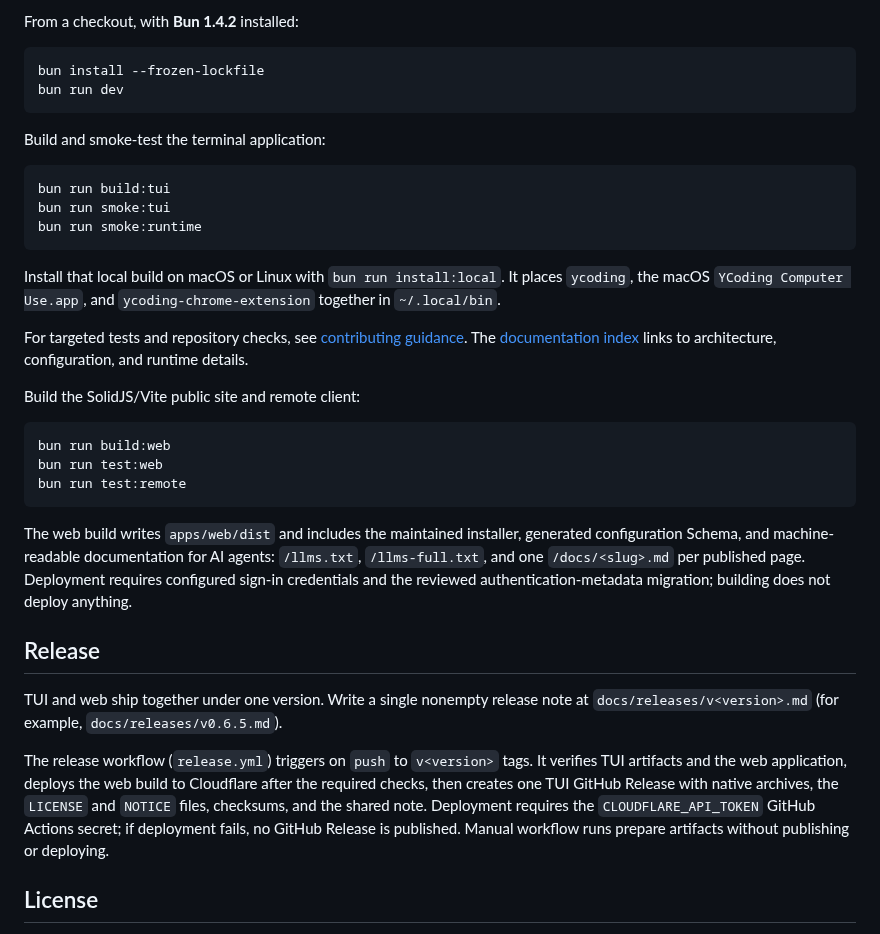
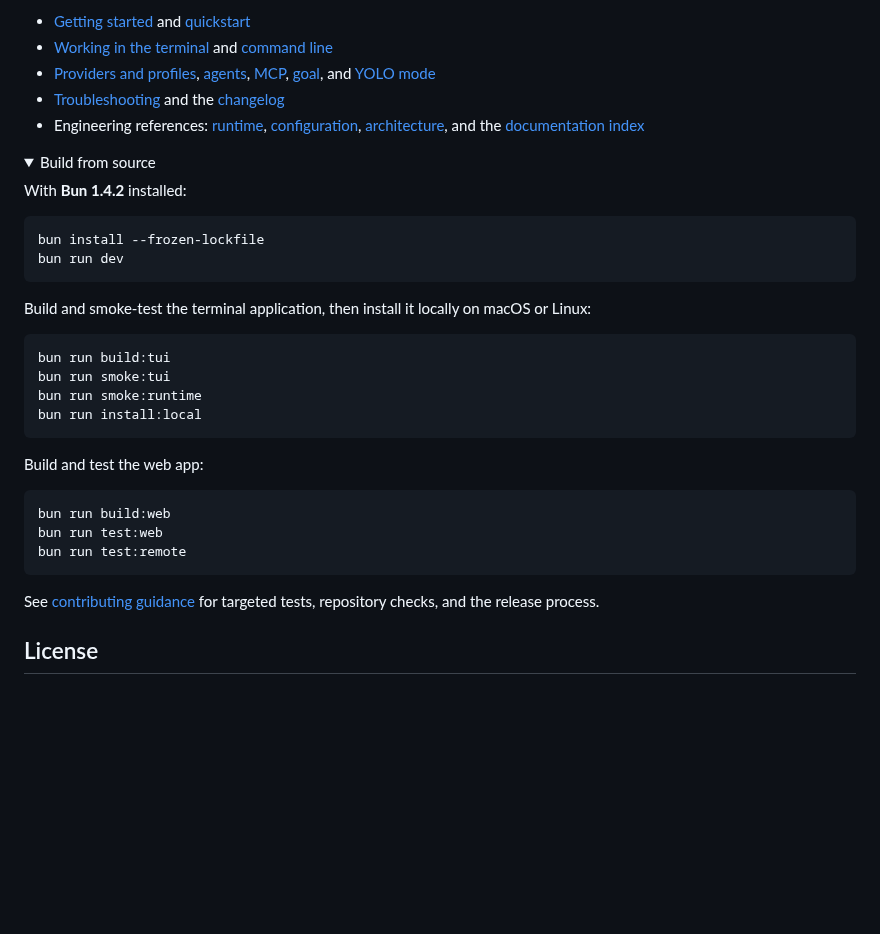
Before and after one commit to Althenia/ycoding, a Markdown page: README.md, the part around one of its changes. GitHub-like rendering; folded sections open; blank space fills up the shorter version.

````diff
--- a/README.md
+++ b/README.md
@@ -69,24 +86,30 @@ See the [guardrail guide](./docs/guardrails-and-provider-usage.md#session-guardr
 
-From a checkout, with **Bun 1.4.2** installed:
+- [Getting started](https://ycoding.althenia.app/docs/getting-started) and [quickstart](https://ycoding.althenia.app/docs/quickstart)
+- [Working in the terminal](https://ycoding.althenia.app/docs/usage/tui) and [command line](https://ycoding.althenia.app/docs/usage/cli)
+- [Providers and profiles](https://ycoding.althenia.app/docs/configuration/providers), [agents](https://ycoding.althenia.app/docs/configuration/agents), [MCP](https://ycoding.althenia.app/docs/configuration/mcp), [goal](https://ycoding.althenia.app/docs/configuration/goal), and [YOLO mode](https://ycoding.althenia.app/docs/configuration/yolo)
+- [Troubleshooting](https://ycoding.althenia.app/docs/troubleshooting) and the [changelog](https://ycoding.althenia.app/changelog)
+- Engineering references: [runtime](./docs/runtime.md), [configuration](./docs/configuration.md), [architecture](./docs/architecture.md), and the [documentation index](./docs/README.md)
+
+<details>
+<summary>Build from source</summary>
+
+With **Bun 1.4.2** installed:
 
 ```sh
 bun install --frozen-lockfile
 bun run dev
 ```
 
-Build and smoke-test the terminal application:
+Build and smoke-test the terminal application, then install it locally on macOS or Linux:
 
 ```sh
 bun run build:tui
 bun run smoke:tui
 bun run smoke:runtime
+bun run install:local
 ```
 
-Install that local build on macOS or Linux with `bun run install:local`. It places `ycoding`, the macOS `YCoding Computer Use.app`, and `ycoding-chrome-extension` together in `~/.local/bin`.
-
-For targeted tests and repository checks, see [contributing guidance](./AGENTS.md). The [documentation index](./docs/README.md) links to architecture, configuration, and runtime details.
-
-Build the SolidJS/Vite public site and remote client:
+Build and test the web app:
 
 ```sh
 bun run build:web
@@ -94,13 +117,9 @@ bun run test:web
 bun run test:remote
 ```
 
-The web build writes `apps/web/dist` and includes the maintained installer, generated configuration Schema, and machine-readable documentation for AI agents: `/llms.txt`, `/llms-full.txt`, and one `/docs/<slug>.md` per published page. Deployment requires configured sign-in credentials and the reviewed authentication-metadata migration; building does not deploy anything.
+See [contributing guidance](./AGENTS.md) for targeted tests, repository checks, and the release process.
 
-## Release
-
-TUI and web ship together under one version. Write a single nonempty release note at `docs/releases/v<version>.md` (for example, `docs/releases/v0.6.5.md`).
-
-The release workflow (`release.yml`) triggers on `push` to `v<version>` tags. It verifies TUI artifacts and the web application, deploys the web build to Cloudflare after the required checks, then creates one TUI GitHub Release with native archives, the `LICENSE` and `NOTICE` files, checksums, and the shared note. Deployment requires the `CLOUDFLARE_API_TOKEN` GitHub Actions secret; if deployment fails, no GitHub Release is published. Manual workflow runs prepare artifacts without publishing or deploying.
+</details>
 
 ## License
 
````
Also changed, not shown: other parts of README.md (+51 -34 lines), DESIGN.md (+6 -1 lines), assets/showcase/ycoding-phone.png (added), assets/showcase/ycoding-showcase.png (added), assets/showcase/ycoding-tui.png (added), assets/showcase/ycoding-web.png (added).
